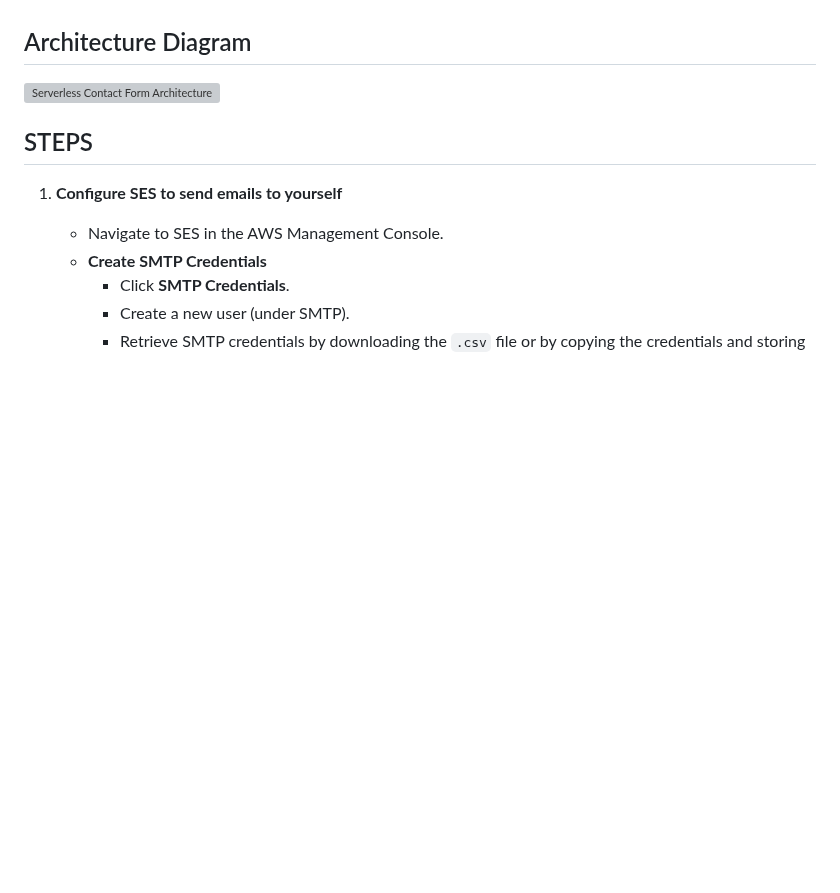
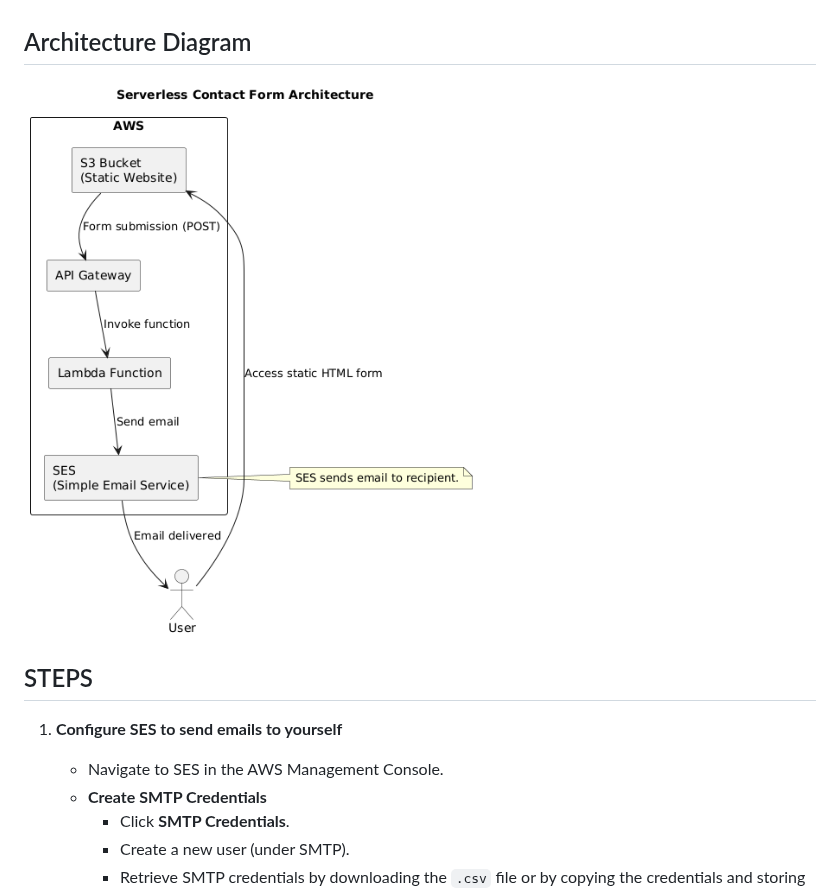
Before and after one commit to Department-of-IT-SGSITS/session-assignments-team-r-a, a Markdown page: README.md, the part around the change. Drawn GitHub-style; blank space fills up the shorter version; grey boxes are pictures that could not be loaded.

```diff
--- a/README.md
+++ b/README.md
@@ -11,7 +11,7 @@ Build a serverless contact form using AWS Lambda, Amazon API Gateway, and Amazon
 
 ## Architecture Diagram
 
-![Serverless Contact Form Architecture](images/architecture.png)
+![Serverless Contact Form Architecture](images/Architecture.png)
 
 
 ## STEPS
```
